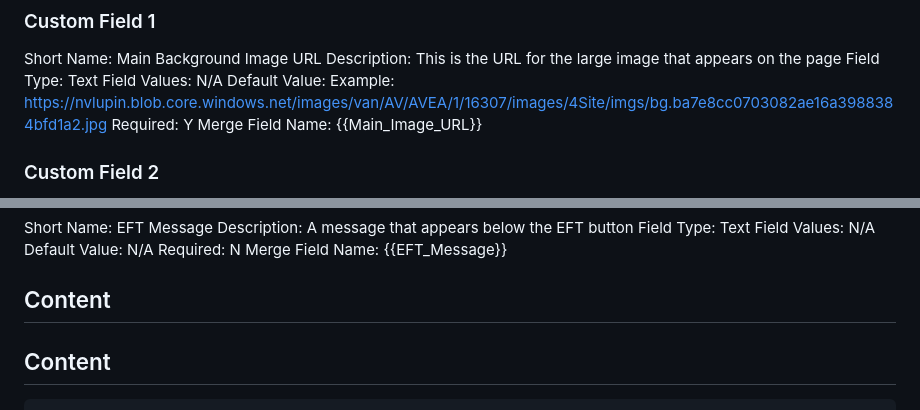
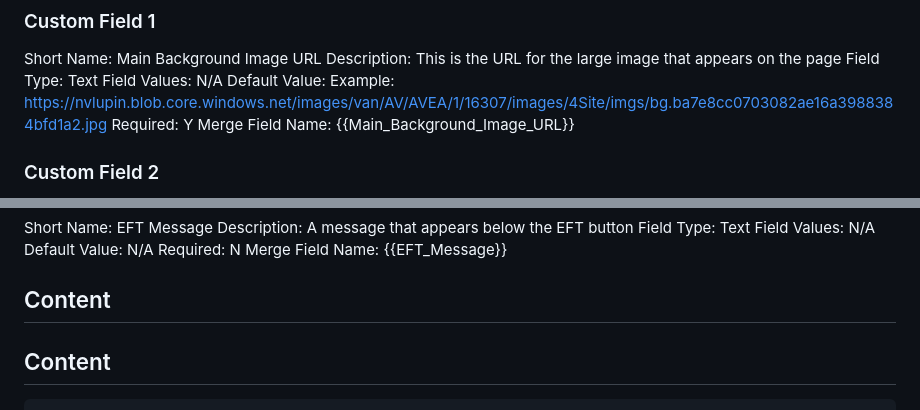
Before and after one commit to 4site-interactive-studios/bonterragrid-eqoh, a Markdown page: SETUP.md, 2 parts joined by grey strips. Drawn GitHub-style.

Commit message:
Ongoing development

```diff
--- a/SETUP.md
+++ b/SETUP.md
@@ -19,7 +19,7 @@ Field Type: Text
 Field Values: N/A
 Default Value: Example: https://nvlupin.blob.core.windows.net/images/van/AV/AVEA/1/16307/images/4Site/imgs/bg.ba7e8cc0703082ae16a3988384bfd1a2.jpg
 Required: Y
-Merge Field Name: {{Main_Image_URL}}
+Merge Field Name: {{Main_Background_Image_URL}}
 
 ### Custom Field 2
 
@@ -164,7 +164,7 @@ Merge Field Name: {{EFT_Message}}
 <meta name="twitter:site" content="@equalityfl" />
 <script type='text/javascript'>
 var fs_theme_options = {
-main_image_url: '{{Main_Image_URL}}',
+main_image_url: '{{Main_Background_Image_URL}}',
 submit_button_color: '{{Submit_Button_Color}}',
 mobile_background_image_attribution: '{{Mobile_Background_Image_Attribution}}',
 mobile_background_image_url: '{{Mobile_Background_Image_URL}}',
```
